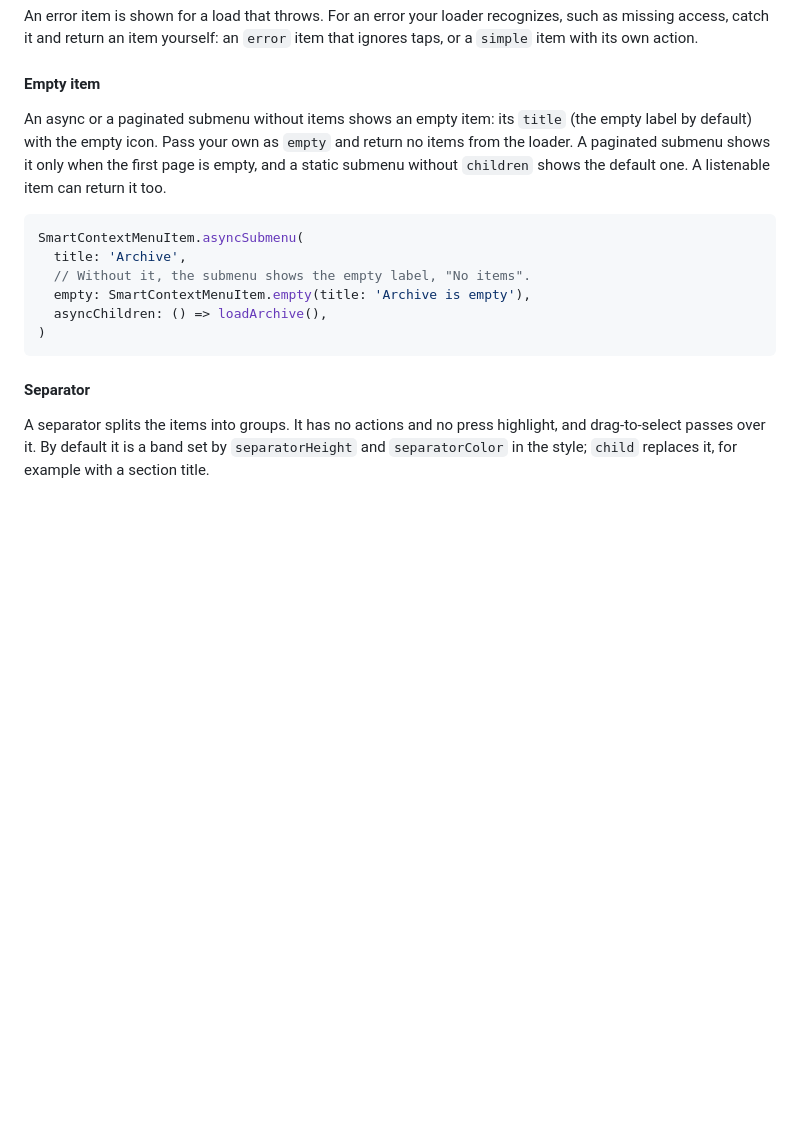
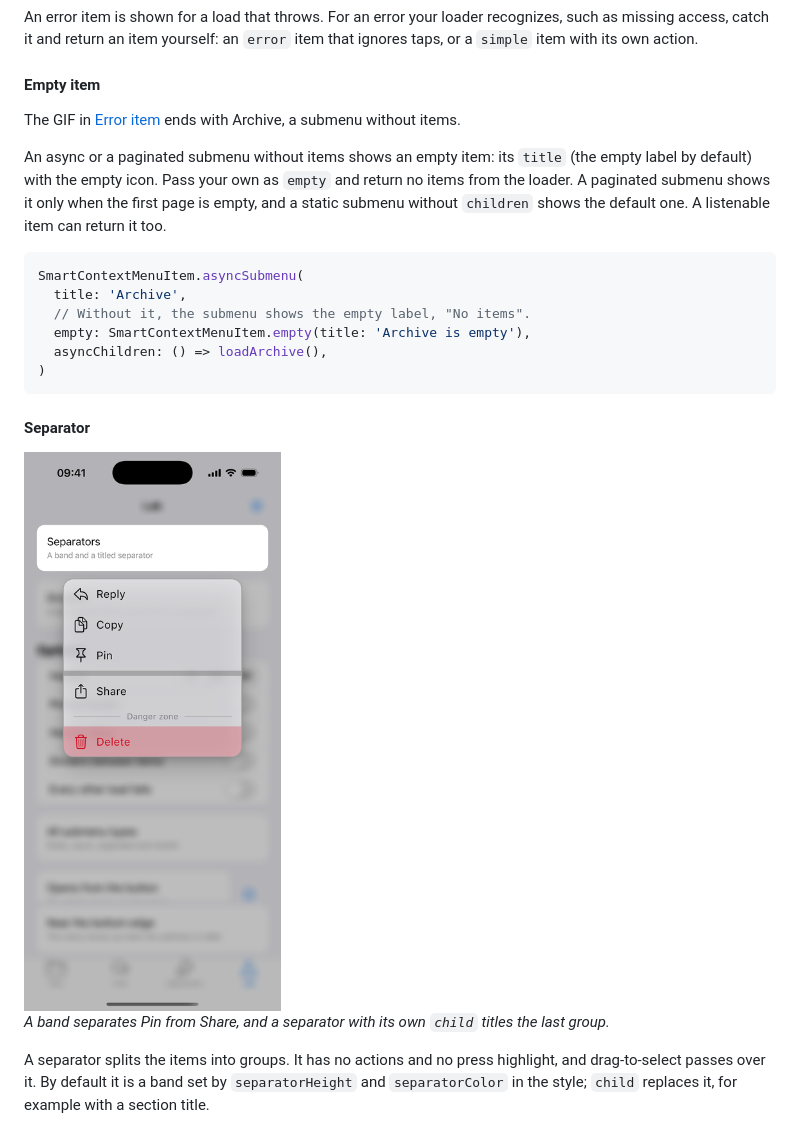
Before and after one commit to BinaryRift/smart_context_menu, a Markdown page: README.md, the part around the change printed below. GitHub-like rendering; pictures changed too: doc/gifs/separators.png (added); blank space fills up the shorter version.

Commit message:
Show separators and dividers in images in the README

````diff
--- a/README.md
+++ b/README.md
@@ -570,6 +570,8 @@ or a `simple` item with its own action.
 
 #### Empty item
 
+The GIF in [Error item](#error-item) ends with Archive, a submenu without items.
+
 An async or a paginated submenu without items shows an empty item: its `title` (the empty label
 by default) with the empty icon. Pass your own as `empty` and return no items from the loader.
 A paginated submenu shows it only when the first page is empty, and a static submenu without
@@ -585,6 +587,10 @@ SmartContextMenuItem.asyncSubmenu(
 ```
 
 #### Separator
+
+<img src="doc/gifs/separators.png" width="300" alt="A menu with a gray band between Pin and Share, and a thin line with the title Danger zone above Delete">
+
+*A band separates Pin from Share, and a separator with its own `child` titles the last group.*
 
 A separator splits the items into groups. It has no actions and no press highlight,
 and drag-to-select passes over it. By default it is a band set by `separatorHeight`
````
Also changed, not shown: other parts of README.md (+5 -0 lines), doc/gifs/dividers.png (added).
